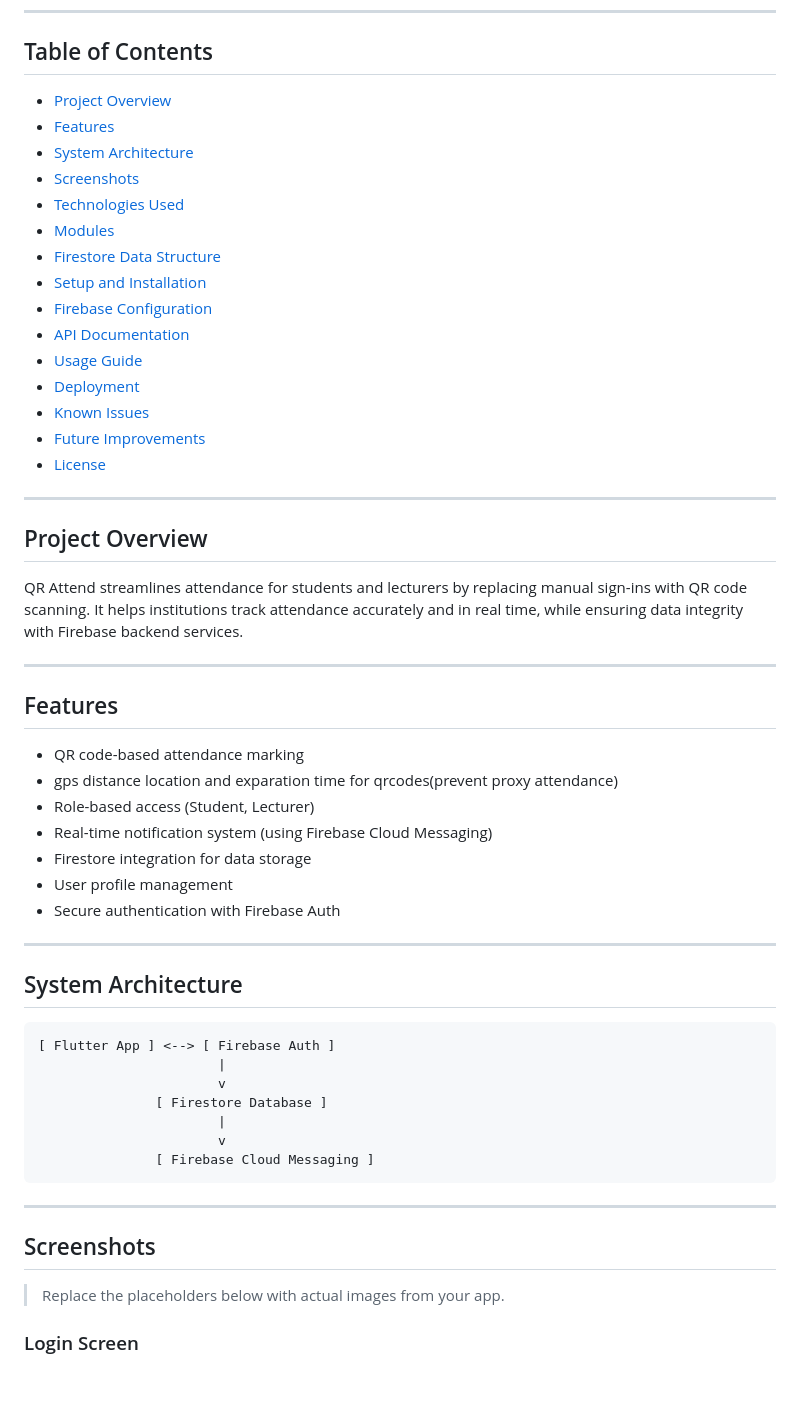
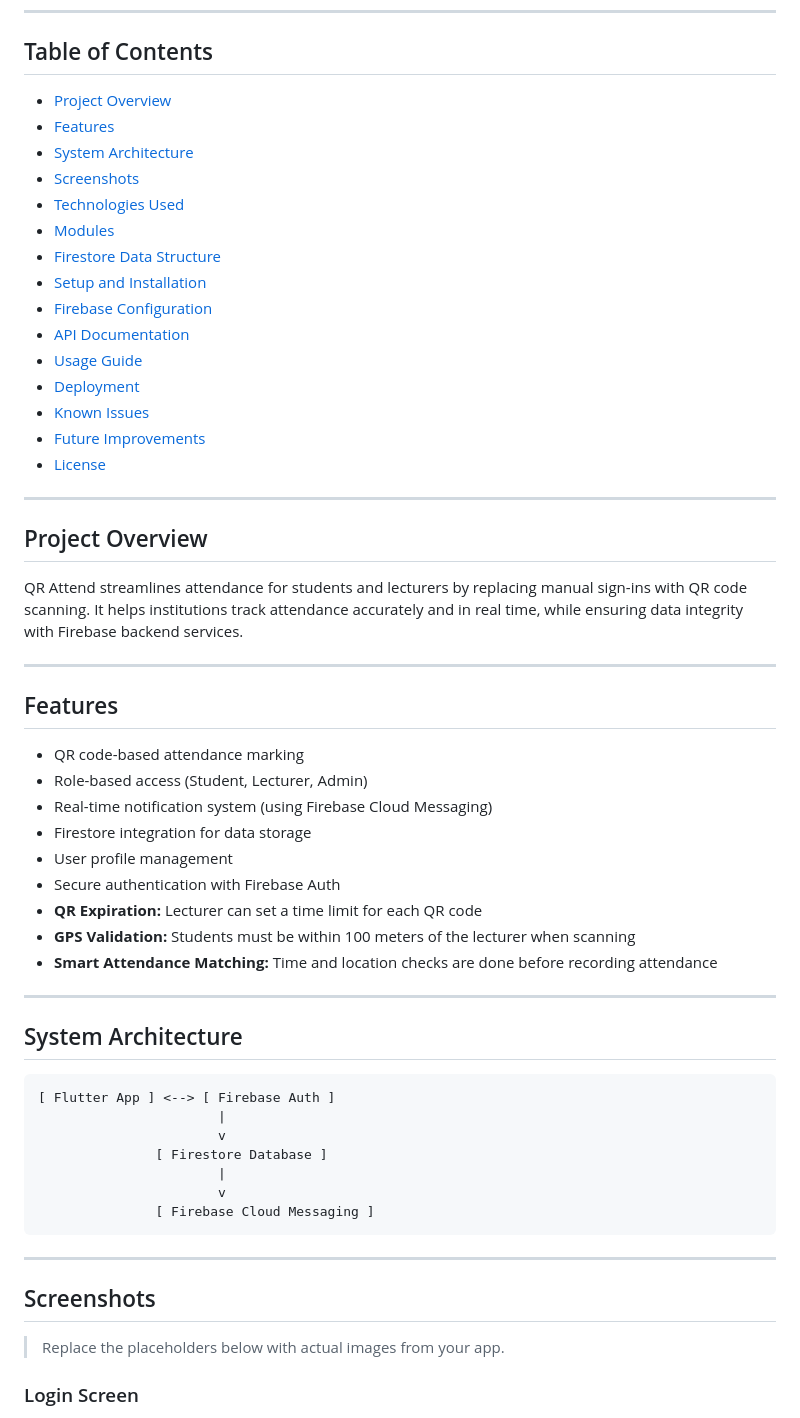
Before and after one commit to Nashon-Nsemwa/QrAttend, a Markdown page: README.md, the part around one of its changes. GitHub-like rendering; blank space fills up the shorter version.

````diff
--- a/README.md
+++ b/README.md
@@ -15,41 +31,47 @@ QR Attend is a digital attendance management system that leverages QR code techn
 ---
 
 ## Table of Contents
-- [Project Overview](#project-overview)
-- [Features](#features)
-- [System Architecture](#system-architecture)
-- [Screenshots](#screenshots)
-- [Technologies Used](#technologies-used)
-- [Modules](#modules)
-- [Firestore Data Structure](#firestore-data-structure)
-- [Setup and Installation](#setup-and-installation)
-- [Firebase Configuration](#firebase-configuration)
-- [API Documentation](#api-documentation)
-- [Usage Guide](#usage-guide)
-- [Deployment](#deployment)
-- [Known Issues](#known-issues)
-- [Future Improvements](#future-improvements)
-- [License](#license)
+
+* [Project Overview](#project-overview)
+* [Features](#features)
+* [System Architecture](#system-architecture)
+* [Screenshots](#screenshots)
+* [Technologies Used](#technologies-used)
+* [Modules](#modules)
+* [Firestore Data Structure](#firestore-data-structure)
+* [Setup and Installation](#setup-and-installation)
+* [Firebase Configuration](#firebase-configuration)
+* [API Documentation](#api-documentation)
+* [Usage Guide](#usage-guide)
+* [Deployment](#deployment)
+* [Known Issues](#known-issues)
+* [Future Improvements](#future-improvements)
+* [License](#license)
 
 ---
 
 ## Project Overview
+
 QR Attend streamlines attendance for students and lecturers by replacing manual sign-ins with QR code scanning. It helps institutions track attendance accurately and in real time, while ensuring data integrity with Firebase backend services.
 
 ---
 
 ## Features
-- QR code-based attendance marking
-- gps distance location and exparation time for qrcodes(prevent proxy attendance)
-- Role-based access (Student, Lecturer)
-- Real-time notification system (using Firebase Cloud Messaging)
-- Firestore integration for data storage
-- User profile management
-- Secure authentication with Firebase Auth
+
+* QR code-based attendance marking
+* Role-based access (Student, Lecturer, Admin)
+* Real-time notification system (using Firebase Cloud Messaging)
+* Firestore integration for data storage
+* User profile management
+* Secure authentication with Firebase Auth
+* **QR Expiration:** Lecturer can set a time limit for each QR code
+* **GPS Validation:** Students must be within 100 meters of the lecturer when scanning
+* **Smart Attendance Matching:** Time and location checks are done before recording attendance
 
 ---
 
 ## System Architecture
+
 ```
 [ Flutter App ] <--> [ Firebase Auth ]
                        |
@@ -63,6 +85,7 @@ QR Attend streamlines attendance for students and lecturers by replacing manual
 ---
 
 ## Screenshots
+
 > Replace the placeholders below with actual images from your app.
 
 ### Login Screen
````
Also changed, not shown: other parts of README.md (+99 -63 lines).
